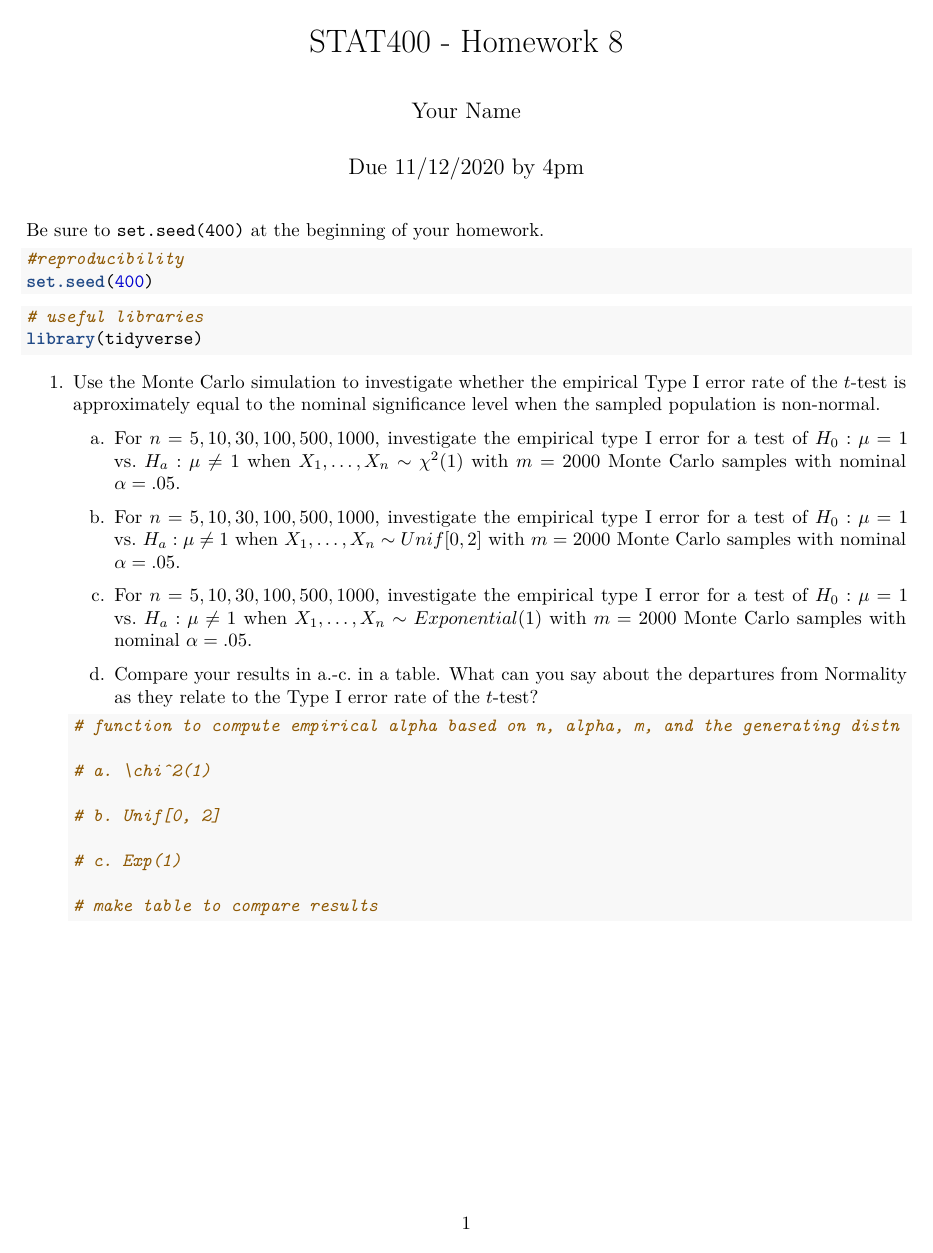
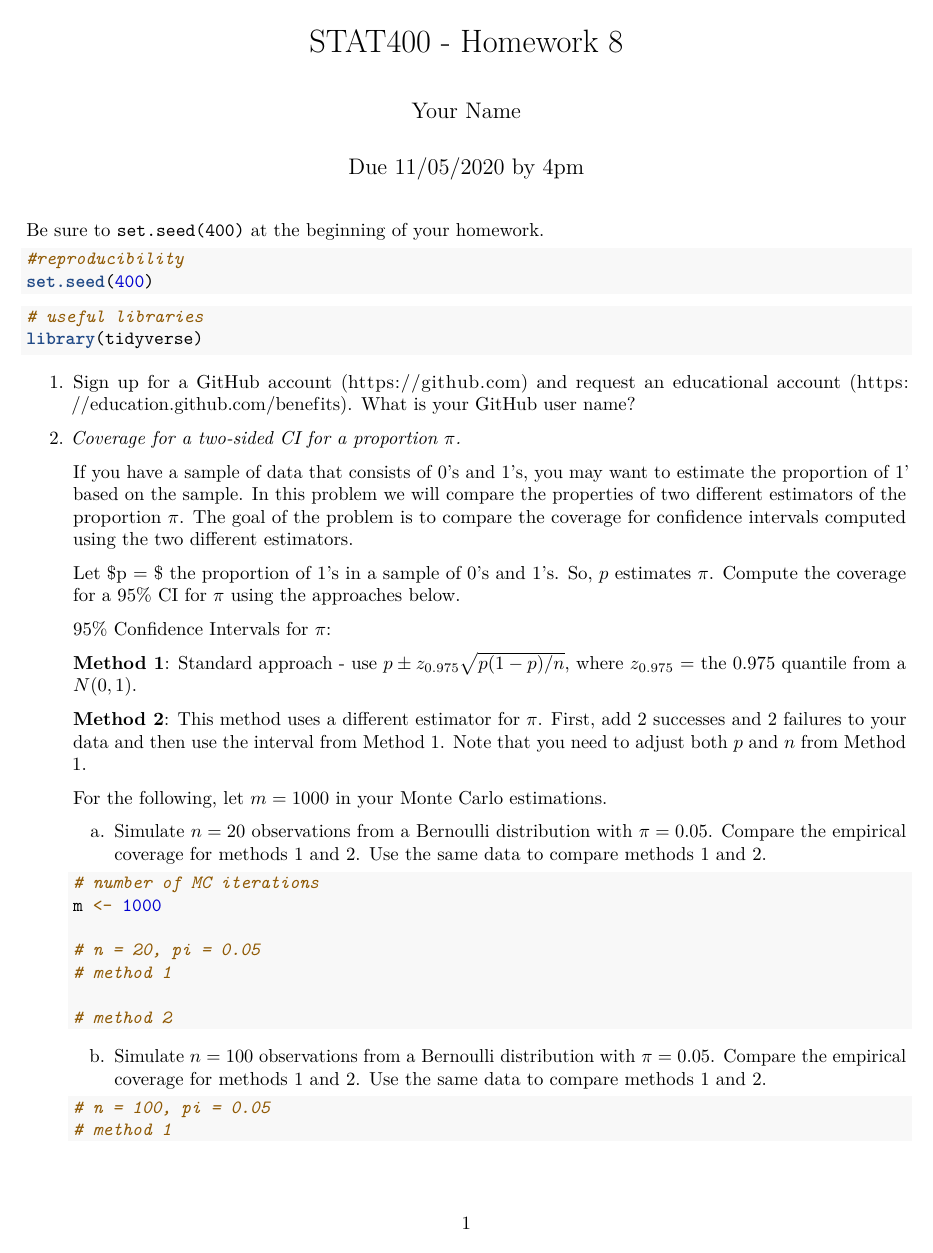
Before and after one commit to stat400-csu/hw-8, an R Markdown document (hw-8.Rmd): the whole page before the commit and page 1 of 2 after it. Rendered offline with R 4.5, knitr and Pandoc, then LaTeX, with nearby package versions.

Commit message:
split hws

````diff
--- a/hw-8.Rmd
+++ b/hw-8.Rmd
@@ -1,7 +1,7 @@
 ---
 title: "STAT400 - Homework 8"
 author: "Your Name"
-date: "Due 11/12/2020 by 4pm"
+date: "Due 11/05/2020 by 4pm"
 output: pdf_document
 ---
 
@@ -17,25 +17,37 @@ set.seed(400)
 library(tidyverse)
 ```
 
-1. Use the Monte Carlo simulation to investigate whether the empirical Type I error rate of the $t$-test is approximately equal to the nominal significance level when the sampled population is non-normal.
+1. Sign up for a GitHub account (https://github.com) and request an educational account (https://education.github.com/benefits). What is your GitHub user name?
 
-    a. For $n = 5, 10, 30, 100, 500, 1000$, investigate the empirical type I error for a test of $H_0: \mu = 1$ vs. $H_a: \mu \not= 1$ when $X_1, \dots, X_n \sim \chi^2(1)$ with $m = 2000$ Monte Carlo samples with nominal $\alpha = .05$.
+1. *Coverage for a two-sided CI for a proportion $\pi$.*
 
-    b. For $n = 5, 10, 30, 100, 500, 1000$, investigate the empirical type I error for a test of $H_0: \mu = 1$ vs. $H_a: \mu \not= 1$ when $X_1, \dots, X_n \sim Unif[0, 2]$ with $m = 2000$ Monte Carlo samples with nominal $\alpha = .05$.
+    If you have a sample of data that consists of $0$'s and $1$'s, you may want to estimate the proportion of $1$' based on the sample. In this problem we will compare the properties of two different estimators of the proportion $\pi$. The goal of the problem is to compare the coverage for confidence intervals computed using the two different estimators.
 
-    c. For $n = 5, 10, 30, 100, 500, 1000$, investigate the empirical type I error for a test of $H_0: \mu = 1$ vs. $H_a: \mu \not= 1$ when $X_1, \dots, X_n \sim Exponential(1)$ with $m = 2000$ Monte Carlo samples with nominal $\alpha = .05$.
+    Let $p = $ the proportion of $1$'s in a sample of $0$'s and $1$'s. So, $p$ estimates $\pi$. Compute the coverage for a $95\%$ CI for $\pi$ using the approaches below.
 
-    d. Compare your results in a.-c. in a table. What can you say about the departures from Normality as they relate to the Type I error rate of the $t$-test?
+    95% Confidence Intervals for $\pi$:
+
+    **Method 1**:  Standard approach - use $p \pm z_{0.975}\sqrt{p(1 - p)/n}$, where $z_{0.975}$ = the $0.975$ quantile from a $N(0,1)$.
+
+    **Method 2**:  This method uses a different estimator for $\pi$. First, add 2 successes and 2 failures to your data and then use the interval from Method 1. Note that you need to adjust both $p$ and $n$ from Method 1.
+
+    For the following, let $m = 1000$ in your Monte Carlo estimations.
+
+    a. Simulate $n=20$ observations from a Bernoulli distribution with $\pi=0.05$. Compare the empirical coverage for methods 1 and 2. Use the same data to compare methods 1 and 2.
 
     ```{r}
-    # function to compute empirical alpha based on n, alpha, m, and the generating distn
+    # number of MC iterations
+    m <- 1000
 
-    # a. \chi^2(1)
+    # n = 20, pi = 0.05
+    # method 1
 
-    # b. Unif[0, 2]
-
-    # c. Exp(1)
-
-    # make table to compare results
+    # method 2
 
     ```
+
+    b. Simulate $n=100$ observations from a Bernoulli distribution with $\pi=0.05$. Compare the empirical coverage for methods 1 and 2. Use the same data to compare methods 1 and 2.
+
+    ```{r}
+    # n = 100, pi = 0.05
+    # method 1
````
Also changed, not shown: README.html, README.md, hw-8.Rmd (47 more changed lines).
